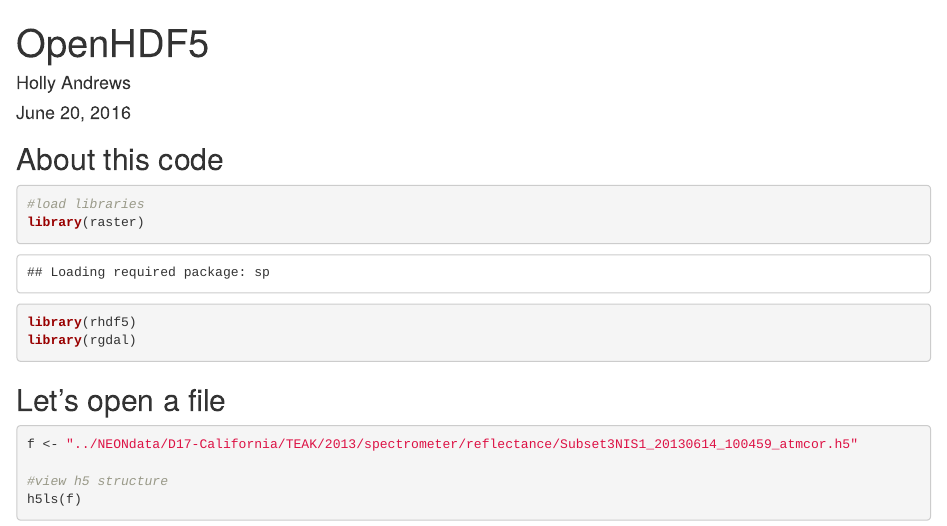
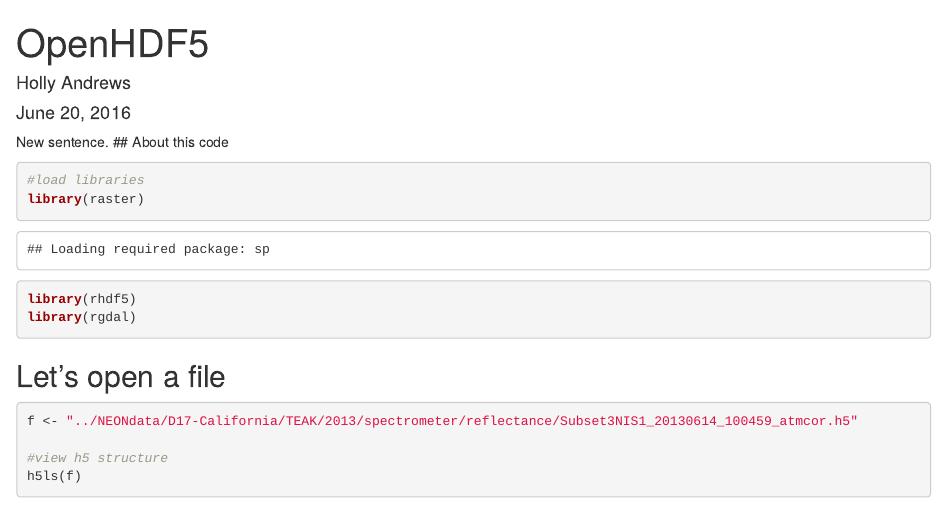
Before and after one commit to handr003/monday_pm, an R Markdown document (openhdf5.Rmd): the page in a window 1100 px wide, from its top. Rendered offline with R 4.5, knitr and Pandoc, with nearby package versions; some code elsewhere in the file could not run offline.

Commit message:
Added a sentence

````diff
--- a/openhdf5.Rmd
+++ b/openhdf5.Rmd
@@ -4,7 +4,7 @@ author: "Holly Andrews"
 date: "June 20, 2016"
 output: html_document
 ---
-
+New sentence.
 ## About this code
 
 ```{r load-libraries}
````
